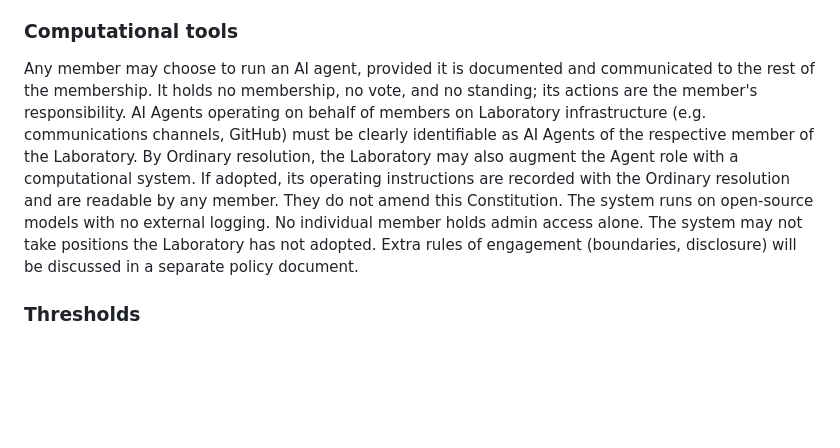
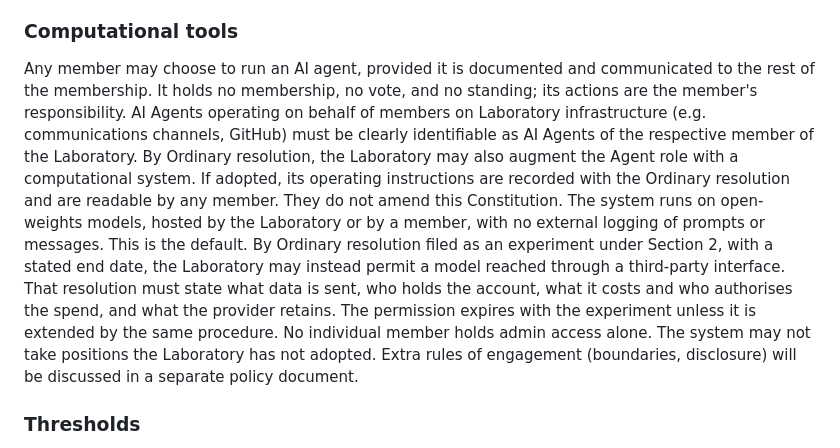
Before and after one commit to newspeakhouse-lab-2026/constitutional-record, a Markdown page: constitution.md, the part around the change. Drawn GitHub-style; blank space fills up the shorter version.

Commit message:
Propose Layer 4: open-weights default for computational tools
Replaces the requirement of open-source models in Section 1 (Computational tools) with open-weights models as the default, and allows a third-party model only as a time-limited experiment approved by Ordinary resolution with stated data, account, cost and retention.

Co-Authored-By: Claude Sonnet 5.5 <noreply@anthropic.com>

```diff
--- a/constitution.md
+++ b/constitution.md
@@ -64,7 +64,7 @@ GitHub branch protection enforces approval requirements per path. The College ho
 
 ### Computational tools
 
-Any member may choose to run an AI agent, provided it is documented and communicated to the rest of the membership. It holds no membership, no vote, and no standing; its actions are the member's responsibility. AI Agents operating on behalf of members on Laboratory infrastructure (e.g. communications channels, GitHub) must be clearly identifiable as AI Agents of the respective member of the Laboratory. By Ordinary resolution, the Laboratory may also augment the Agent role with a computational system. If adopted, its operating instructions are recorded with the Ordinary resolution and are readable by any member. They do not amend this Constitution. The system runs on open-source models with no external logging. No individual member holds admin access alone. The system may not take positions the Laboratory has not adopted. Extra rules of engagement (boundaries, disclosure) will be discussed in a separate policy document.
+Any member may choose to run an AI agent, provided it is documented and communicated to the rest of the membership. It holds no membership, no vote, and no standing; its actions are the member's responsibility. AI Agents operating on behalf of members on Laboratory infrastructure (e.g. communications channels, GitHub) must be clearly identifiable as AI Agents of the respective member of the Laboratory. By Ordinary resolution, the Laboratory may also augment the Agent role with a computational system. If adopted, its operating instructions are recorded with the Ordinary resolution and are readable by any member. They do not amend this Constitution. The system runs on open-weights models, hosted by the Laboratory or by a member, with no external logging of prompts or messages. This is the default. By Ordinary resolution filed as an experiment under Section 2, with a stated end date, the Laboratory may instead permit a model reached through a third-party interface. That resolution must state what data is sent, who holds the account, what it costs and who authorises the spend, and what the provider retains. The permission expires with the experiment unless it is extended by the same procedure. No individual member holds admin access alone. The system may not take positions the Laboratory has not adopted. Extra rules of engagement (boundaries, disclosure) will be discussed in a separate policy document.
 
 ### Thresholds
 
```
